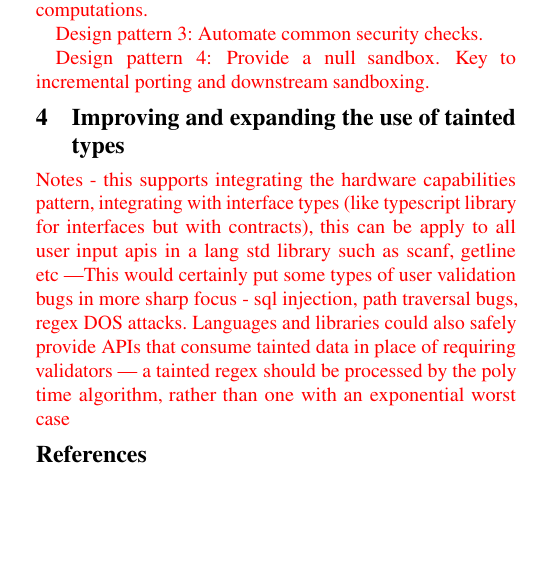
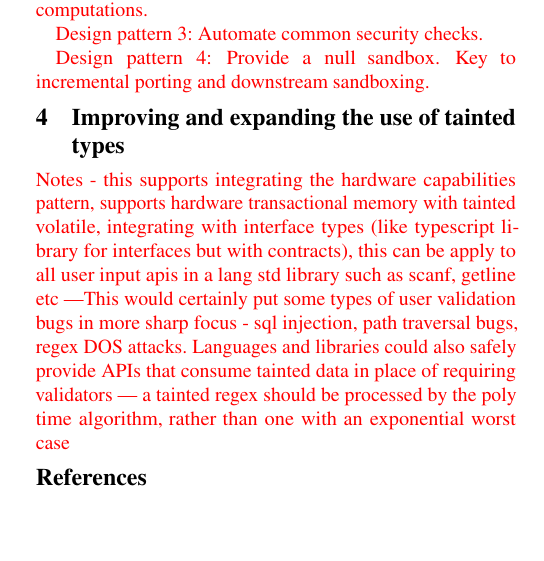
Before and after one commit to PLSysSec/usenix_login_rlbox, a LaTeX document (main.tex, which reads tainted-expanded.tex): part of one column of page 2 of 2, cut so that both start at the same text. Compiled offline with pdfLaTeX; a LaTeX package or settings file that is missing is left out.

Commit message:
transaction mem notes

```diff
--- a/tainted-expanded.tex
+++ b/tainted-expanded.tex
@@ -1,6 +1,7 @@
 \section{Improving and expanding the use of tainted types}
 
 \Red{Notes - this supports integrating the hardware capabilities pattern,
+supports hardware transactional memory with tainted volatile,
 integrating with interface types (like typescript library for interfaces but
 with contracts), this can be apply to all user input apis in a lang std library
 such as scanf, getline etc ---This would certainly put some types of user
```
